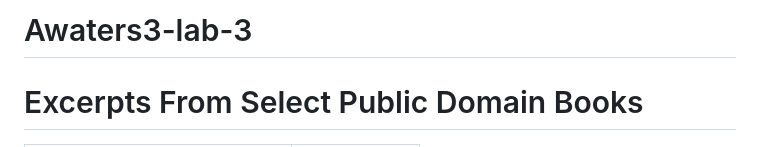
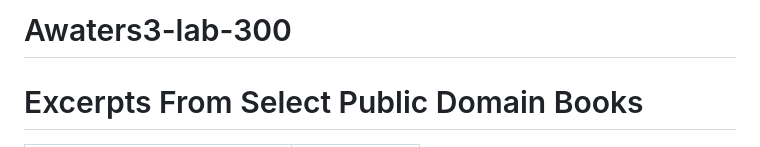
Before and after one commit to Awaters3/Awaters3-Lab-3, a Markdown page: README.md, the part around the change. Rendered like a GitHub page.

```diff
--- a/README.md
+++ b/README.md
@@ -1,4 +1,4 @@
-# Awaters3-lab-3
+# Awaters3-lab-300
 <!DOCTYPE html>
 <html lang="en">
 <head>
```
